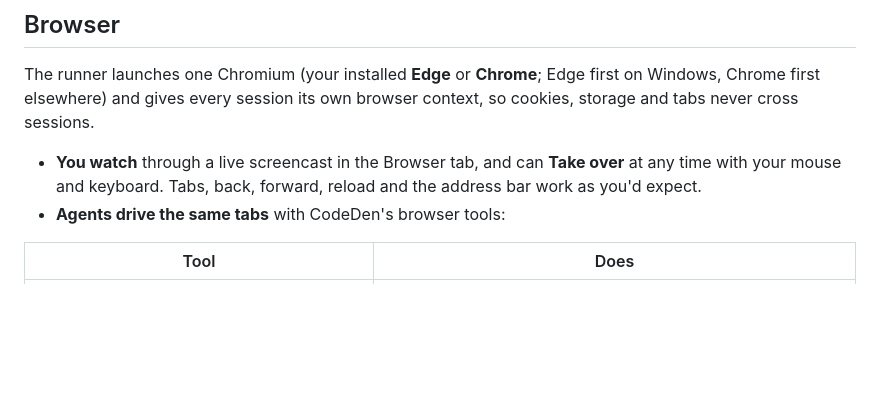
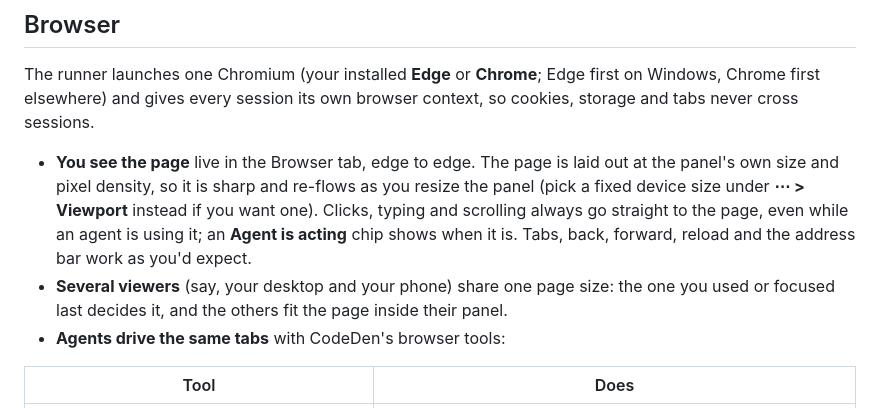
Before and after one commit to Frisodenboer/codeden, a Markdown page: docs/workbench.md, the part around one of its changes. Rendered like a GitHub page; blank space fills up the shorter version.

```diff
--- a/docs/workbench.md
+++ b/docs/workbench.md
@@ -72,7 +72,8 @@ Nothing is lost unless you choose **Remove anyway**: the branch and the turn che
 
 The runner launches one Chromium (your installed **Edge** or **Chrome**; Edge first on Windows, Chrome first elsewhere) and gives every session its own browser context, so cookies, storage and tabs never cross sessions.
 
-- **You watch** through a live screencast in the Browser tab, and can **Take over** at any time with your mouse and keyboard. Tabs, back, forward, reload and the address bar work as you'd expect.
+- **You see the page** live in the Browser tab, edge to edge. The page is laid out at the panel's own size and pixel density, so it is sharp and re-flows as you resize the panel (pick a fixed device size under **⋯ > Viewport** instead if you want one). Clicks, typing and scrolling always go straight to the page, even while an agent is using it; an **Agent is acting** chip shows when it is. Tabs, back, forward, reload and the address bar work as you'd expect.
+- **Several viewers** (say, your desktop and your phone) share one page size: the one you used or focused last decides it, and the others fit the page inside their panel.
 - **Agents drive the same tabs** with CodeDen's browser tools:
 
 | Tool | Does |
```
Also changed, not shown: other parts of docs/workbench.md (+1 -1 lines), CHANGELOG.md (+9 -0 lines), README.md (+2 -2 lines), docs/images/browser-panel.png.
